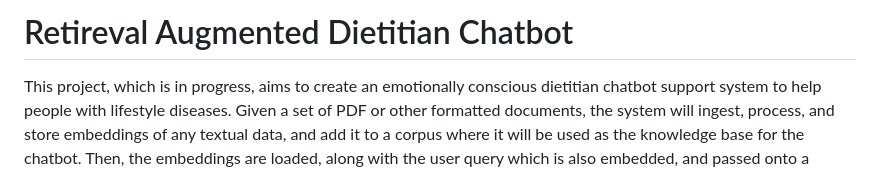
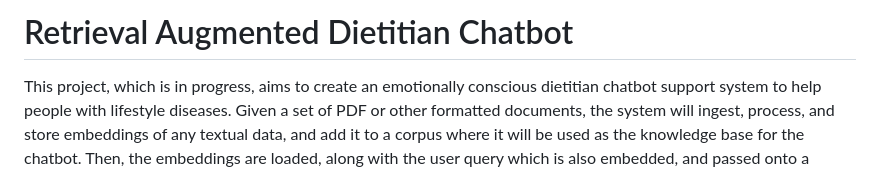
Before and after one commit to jshargo/Dietitian-Chatbot, a Markdown page: README.md, the part around the change. Rendered like a GitHub page.

```diff
--- a/README.md
+++ b/README.md
@@ -1,4 +1,4 @@
-# Retireval Augmented Dietitian Chatbot
+# Retrieval Augmented Dietitian Chatbot
 
 This project, which is in progress, aims to create an emotionally conscious dietitian chatbot support system to help people with lifestyle diseases. Given a set of PDF or other formatted documents, the system will ingest, process, and store embeddings of any textual data, and add it to a corpus where it will be used as the knowledge base for the chatbot. Then, the embeddings are loaded, along with the user query which is also embedded, and passed onto a similarity search to retrieve the most relevant documents. The documents are then passed onto a LLM to generate a response, grounding the chatbot's reasoning. Make sure to run the scripts in a venv, with all the dependencies installed. Python version 3.10 or above is recommended.
 
```
